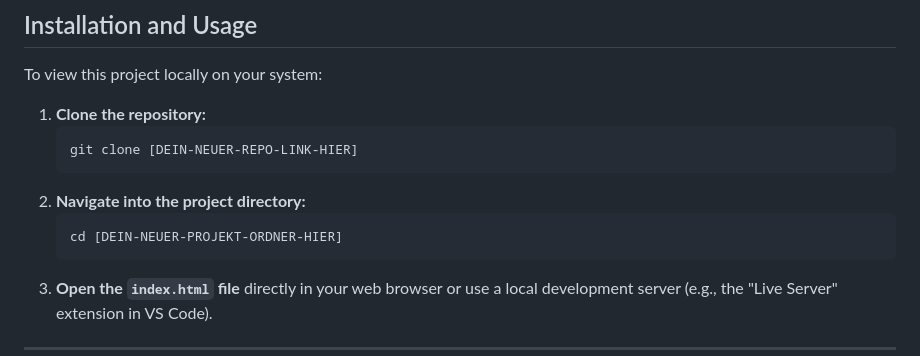
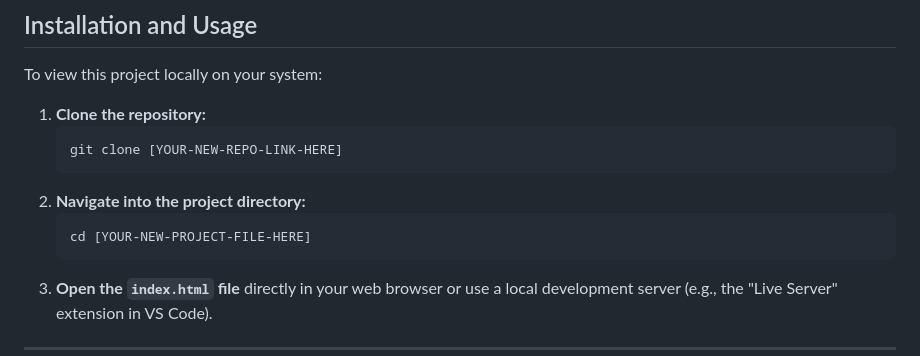
Before and after one commit to k3vko/my-first-bootstrap-portfolio, a Markdown page: README.md, the part around the change. Drawn GitHub-style.

````diff
--- a/README.md
+++ b/README.md
@@ -50,11 +50,11 @@ To view this project locally on your system:
 
 1.  **Clone the repository:**
     ```bash
-    git clone [DEIN-NEUER-REPO-LINK-HIER]
+    git clone [YOUR-NEW-REPO-LINK-HERE]
     ```
 2.  **Navigate into the project directory:**
     ```bash
-    cd [DEIN-NEUER-PROJEKT-ORDNER-HIER]
+    cd [YOUR-NEW-PROJECT-FILE-HERE]
     ```
 3.  **Open the `index.html` file** directly in your web browser or use a local development server (e.g., the "Live Server" extension in VS Code).
 
````
